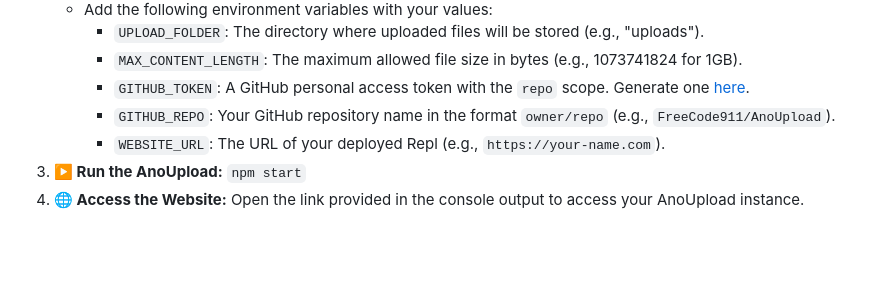
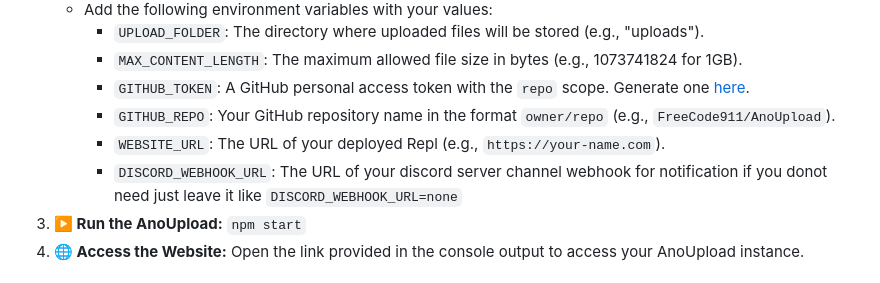
Before and after one commit to FreeCode911/AnoUpload, a Markdown page: README.md, the part around the change. GitHub-like rendering; blank space fills up the shorter version.

```diff
--- a/README.md
+++ b/README.md
@@ -25,6 +25,7 @@ AnoUpload is a sleek and user-friendly file hosting service that allows you to u
      - `GITHUB_TOKEN`: A GitHub personal access token with the `repo` scope. Generate one [here](https://github.com/settings/tokens).
      - `GITHUB_REPO`: Your GitHub repository name in the format `owner/repo` (e.g., `FreeCode911/AnoUpload`).
      - `WEBSITE_URL`: The URL of your deployed Repl (e.g., `https://your-name.com`).
+     - `DISCORD_WEBHOOK_URL`: The URL of your discord server channel webhook for notification if you donot need just leave it like `DISCORD_WEBHOOK_URL=none`
 3. **▶️ Run the AnoUpload:** `npm start`
 4. **🌐 Access the Website:** Open the link provided in the console output to access your AnoUpload instance.
 
```
